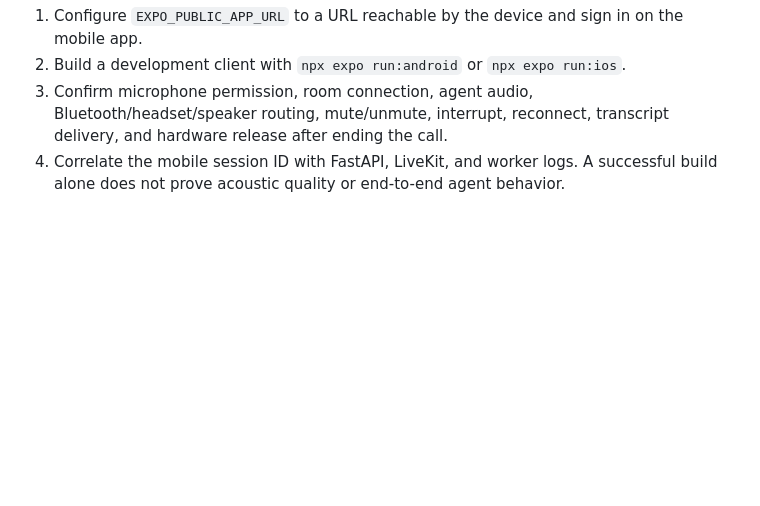
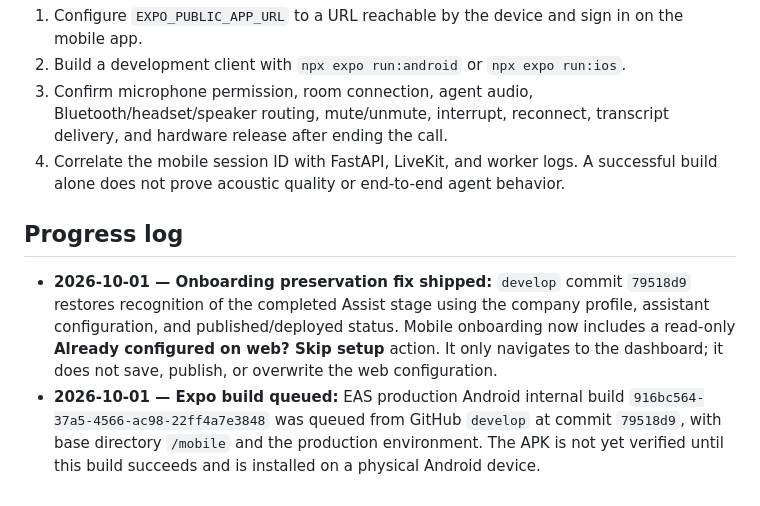
Before and after one commit to anesu-metabox/AI-Voice-Assistants, a Markdown page: mobile.md, the part around the change. Rendered like a GitHub page; blank space fills up the shorter version.

Commit message:
Document onboarding fix and Expo build

```diff
--- a/mobile.md
+++ b/mobile.md
@@ -348,3 +348,17 @@ LiveKit contains native modules and does not run in Expo Go. Before release:
 2. Build a development client with `npx expo run:android` or `npx expo run:ios`.
 3. Confirm microphone permission, room connection, agent audio, Bluetooth/headset/speaker routing, mute/unmute, interrupt, reconnect, transcript delivery, and hardware release after ending the call.
 4. Correlate the mobile session ID with FastAPI, LiveKit, and worker logs. A successful build alone does not prove acoustic quality or end-to-end agent behavior.
+
+## Progress log
+
+- **2026-10-01 — Onboarding preservation fix shipped:** `develop` commit
+  `79518d9` restores recognition of the completed Assist stage using the
+  company profile, assistant configuration, and published/deployed status.
+  Mobile onboarding now includes a read-only **Already configured on web? Skip
+  setup** action. It only navigates to the dashboard; it does not save,
+  publish, or overwrite the web configuration.
+- **2026-10-01 — Expo build queued:** EAS production Android internal build
+  `916bc564-37a5-4566-ac98-22ff4a7e3848` was queued from GitHub `develop` at
+  commit `79518d9`, with base directory `/mobile` and the production
+  environment. The APK is not yet verified until this build succeeds and is
+  installed on a physical Android device.
```
